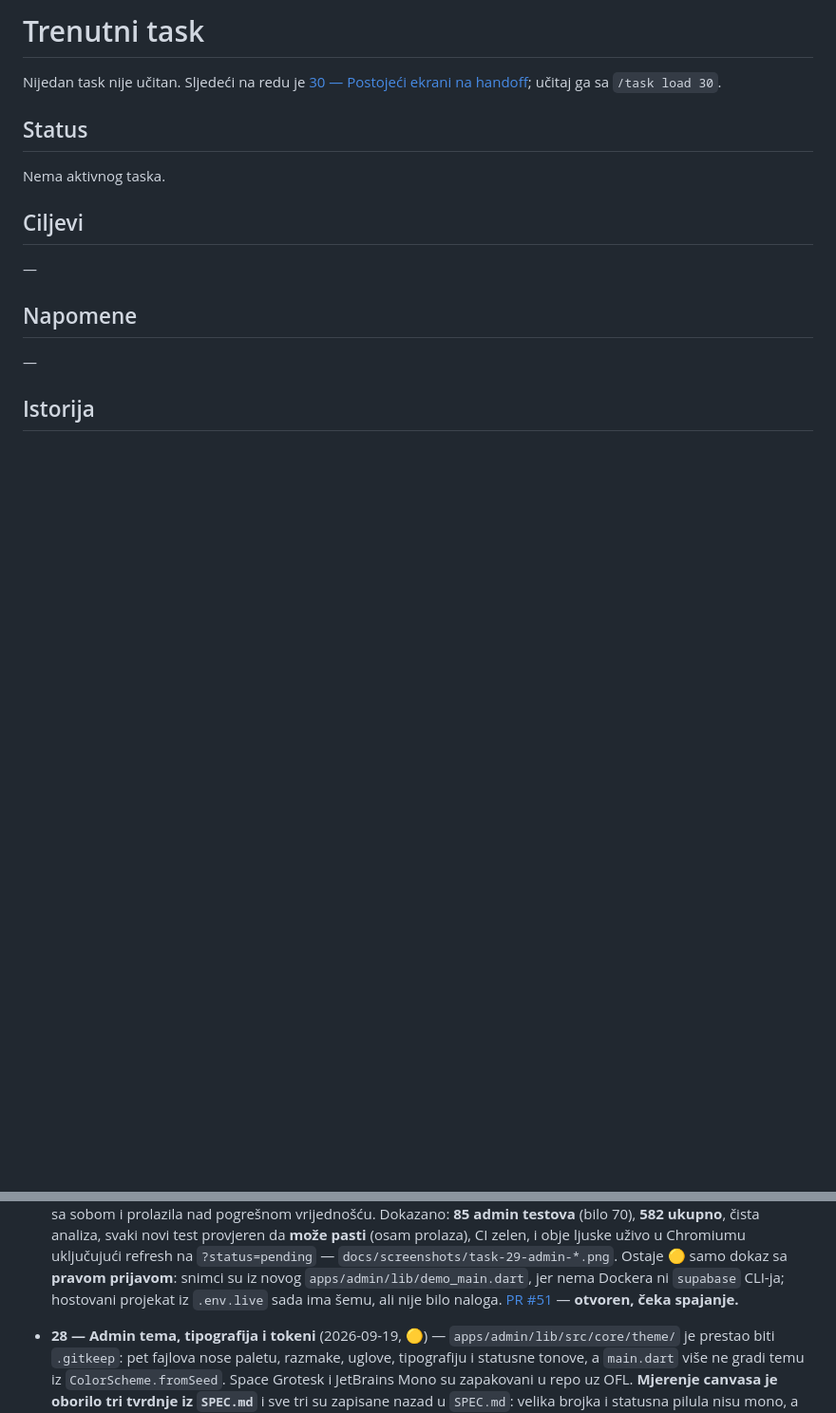
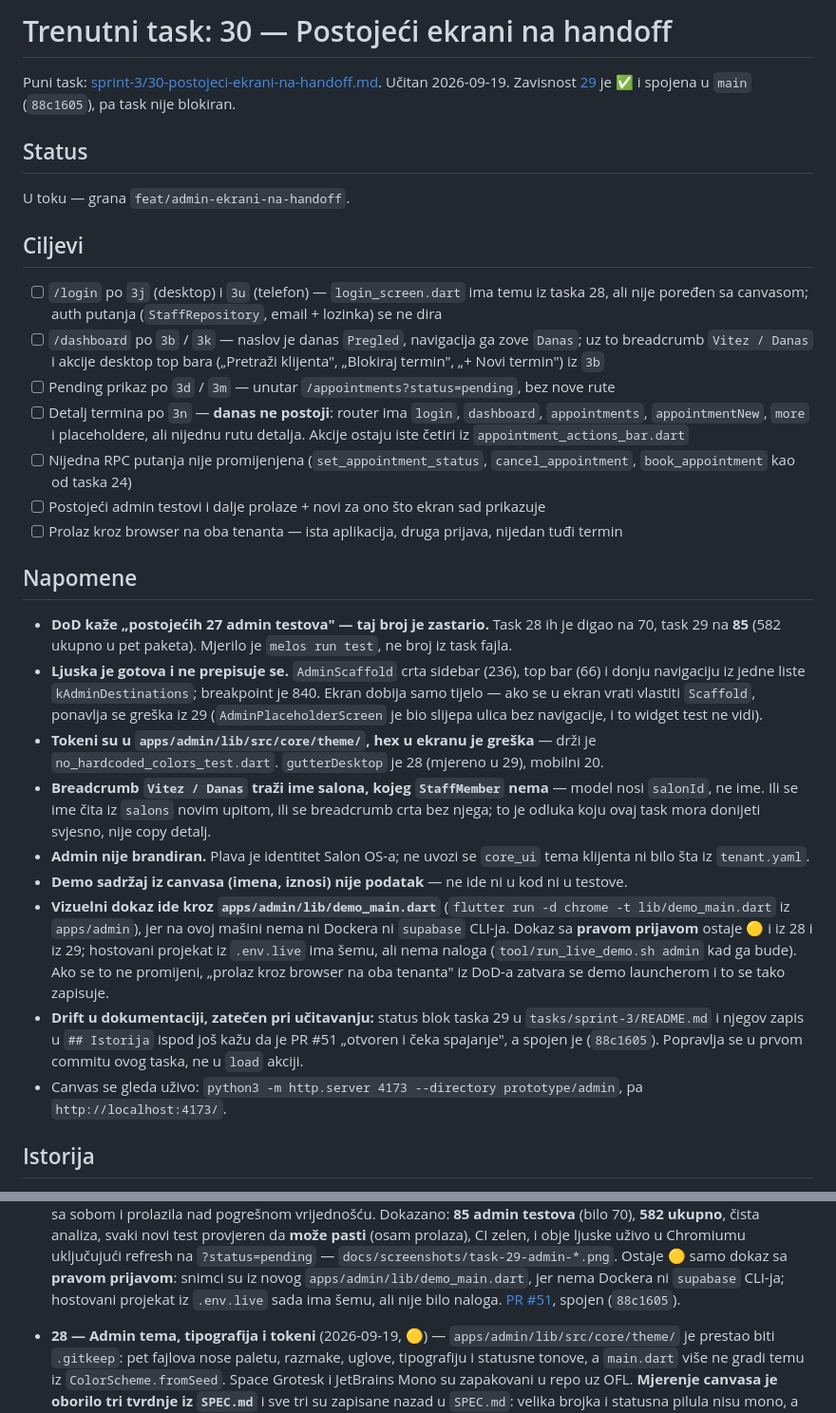
Before and after one commit to htuco/salon-booking-platform, a Markdown page: tasks/CURRENT.md, 2 parts joined by grey strips. Shown at 95% size. GitHub-like rendering; blank space fills up the shorter version.

Commit message:
docs(tasks): ucitaj task 30 i otvori ga
CURRENT.md nosi task 30 sa ciljevima izvedenim iz stvarnog stanja repoa, ne
prepisanim DoD-om: detalj termina (3n) nema rutu, dashboard se zove "Pregled"
a navigacija ga zove "Danas", a DoD-ov broj od 27 admin testova je zastario
(85 poslije taska 29).

Usput ispravljen drift: status blok taska 29 i njegov zapis u istoriji su
tvrdili da PR #51 ceka spajanje, a spojen je u 88c1605.

```diff
--- a/tasks/CURRENT.md
+++ b/tasks/CURRENT.md
@@ -1,20 +1,56 @@
-# Trenutni task
+# Trenutni task: 30 — Postojeći ekrani na handoff
 
-Nijedan task nije učitan. Sljedeći na redu je
-[30 — Postojeći ekrani na handoff](sprint-3/30-postojeci-ekrani-na-handoff.md); učitaj ga sa
-`/task load 30`.
+Puni task: [sprint-3/30-postojeci-ekrani-na-handoff.md](sprint-3/30-postojeci-ekrani-na-handoff.md).
+Učitan 2026-09-19. Zavisnost [29](sprint-3/29-responsive-shell.md) je ✅ i spojena u `main`
+(`88c1605`), pa task nije blokiran.
 
 ## Status
 
-Nema aktivnog taska.
+U toku — grana `feat/admin-ekrani-na-handoff`.
 
 ## Ciljevi
 
-—
+- [ ] `/login` po `3j` (desktop) i `3u` (telefon) — `login_screen.dart` ima temu iz taska 28, ali
+      nije poređen sa canvasom; auth putanja (`StaffRepository`, email + lozinka) se ne dira
+- [ ] `/dashboard` po `3b` / `3k` — naslov je danas `Pregled`, navigacija ga zove `Danas`; uz to
+      breadcrumb `Vitez / Danas` i akcije desktop top bara („Pretraži klijenta", „Blokiraj termin",
+      „+ Novi termin") iz `3b`
+- [ ] Pending prikaz po `3d` / `3m` — unutar `/appointments?status=pending`, bez nove rute
+- [ ] Detalj termina po `3n` — **danas ne postoji**: router ima `login`, `dashboard`,
+      `appointments`, `appointmentNew`, `more` i placeholdere, ali nijednu rutu detalja. Akcije
+      ostaju iste četiri iz `appointment_actions_bar.dart`
+- [ ] Nijedna RPC putanja nije promijenjena (`set_appointment_status`, `cancel_appointment`,
+      `book_appointment` kao od taska 24)
+- [ ] Postojeći admin testovi i dalje prolaze + novi za ono što ekran sad prikazuje
+- [ ] Prolaz kroz browser na oba tenanta — ista aplikacija, druga prijava, nijedan tuđi termin
 
 ## Napomene
 
-—
+- **DoD kaže „postojećih 27 admin testova" — taj broj je zastario.** Task 28 ih je digao na 70,
+  task 29 na **85** (582 ukupno u pet paketa). Mjerilo je `melos run test`, ne broj iz task fajla.
+- **Ljuska je gotova i ne prepisuje se.** `AdminScaffold` crta sidebar (236), top bar (66) i donju
+  navigaciju iz jedne liste `kAdminDestinations`; breakpoint je 840. Ekran dobija samo tijelo —
+  ako se u ekran vrati vlastiti `Scaffold`, ponavlja se greška iz 29 (`AdminPlaceholderScreen` je
+  bio slijepa ulica bez navigacije, i to widget test ne vidi).
+- **Tokeni su u `apps/admin/lib/src/core/theme/`, hex u ekranu je greška** — drži je
+  `no_hardcoded_colors_test.dart`. `gutterDesktop` je 28 (mjereno u 29), mobilni 20.
+- **Breadcrumb `Vitez / Danas` traži ime salona, kojeg `StaffMember` nema** — model nosi `salonId`,
+  ne ime. Ili se ime čita iz `salons` novim upitom, ili se breadcrumb crta bez njega; to je odluka
+  koju ovaj task mora donijeti svjesno, nije copy detalj.
+- **Admin nije brandiran.** Plava je identitet Salon OS-a; ne uvozi se `core_ui` tema klijenta ni
+  bilo šta iz `tenant.yaml`.
+- **Demo sadržaj iz canvasa (imena, iznosi) nije podatak** — ne ide ni u kod ni u testove.
+- **Vizuelni dokaz ide kroz `apps/admin/lib/demo_main.dart`** (`flutter run -d chrome -t
+  lib/demo_main.dart` iz `apps/admin`), jer na ovoj mašini nema ni Dockera ni `supabase` CLI-ja.
+  Dokaz sa **pravom prijavom** ostaje 🟡 i iz 28 i iz 29; hostovani projekat iz `.env.live` ima
+  šemu, ali nema naloga (`tool/run_live_demo.sh admin` kad ga bude). Ako se to ne promijeni,
+  „prolaz kroz browser na oba tenanta" iz DoD-a zatvara se demo launcherom i to se tako zapisuje.
+- **Drift u dokumentaciji, zatečen pri učitavanju:** status blok taska 29 u
+  `tasks/sprint-3/README.md` i njegov zapis u `## Istorija` ispod još kažu da je PR #51 „otvoren i
+  čeka spajanje", a spojen je (`88c1605`). Popravlja se u prvom commitu ovog taska, ne u `load`
+  akciji.
+- Canvas se gleda uživo: `python3 -m http.server 4173 --directory prototype/admin`, pa
+  `http://localhost:4173/`.
 
 ## Istorija
 
@@ -39,8 +75,7 @@ Nema aktivnog taska.
   Chromiumu uključujući refresh na `?status=pending` — `docs/screenshots/task-29-admin-*.png`.
   Ostaje 🟡 samo dokaz sa **pravom prijavom**: snimci su iz novog `apps/admin/lib/demo_main.dart`,
   jer nema Dockera ni `supabase` CLI-ja; hostovani projekat iz `.env.live` sada ima šemu, ali nije
-  bilo naloga. [PR #51](https://github.com/htuco/salon-booking-platform/pull/51) — **otvoren, čeka
-  spajanje.**
+  bilo naloga. [PR #51](https://github.com/htuco/salon-booking-platform/pull/51), spojen (`88c1605`).
 
 - **28 — Admin tema, tipografija i tokeni** (2026-09-19, 🟡) — `apps/admin/lib/src/core/theme/` je
   prestao biti `.gitkeep`: pet fajlova nose paletu, razmake, uglove, tipografiju i statusne tonove,
```
Also changed, not shown: tasks/sprint-3/README.md (+3 -3 lines).
